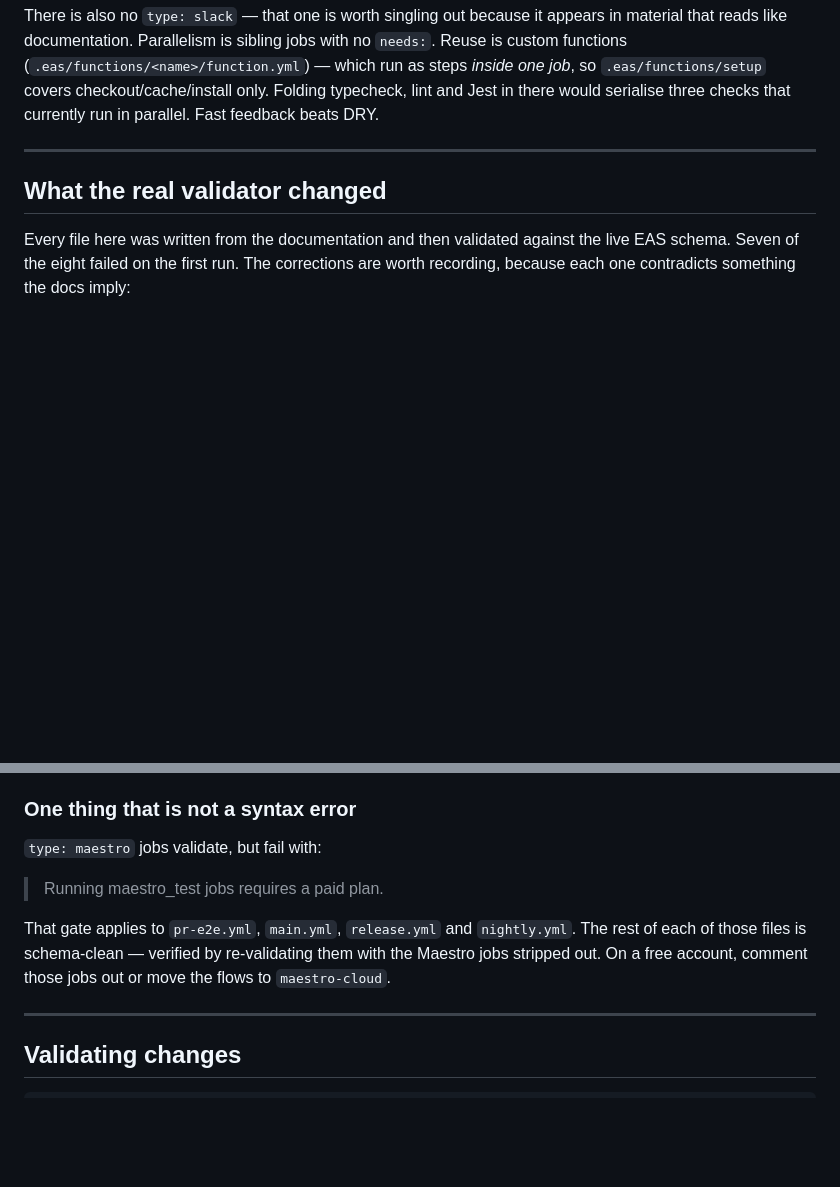
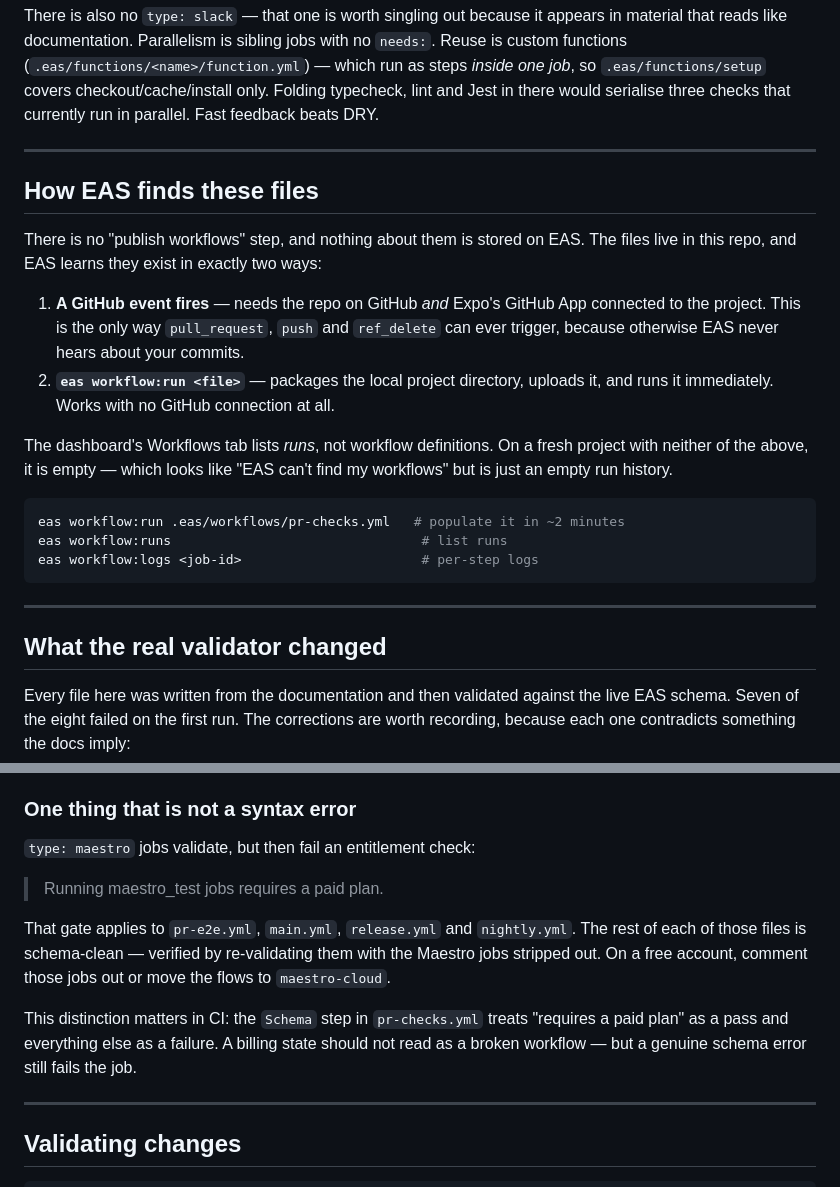
Before and after one commit to code-creativeapps/brewline, a Markdown page: CI.md, 2 parts joined by grey strips. Drawn GitHub-style; blank space fills up the shorter version.

Commit message:
docs: explain how EAS discovers workflow files
The dashboard lists runs, not definitions, so a project with no runs and no
GitHub connection looks like EAS cannot find the workflows.

````diff
--- a/CI.md
+++ b/CI.md
@@ -203,6 +203,29 @@ in there would serialise three checks that currently run in parallel. Fast feedb
 
 ---
 
+## How EAS finds these files
+
+There is no "publish workflows" step, and nothing about them is stored on EAS. The files
+live in this repo, and EAS learns they exist in exactly two ways:
+
+1. **A GitHub event fires** — needs the repo on GitHub _and_ Expo's GitHub App connected to
+   the project. This is the only way `pull_request`, `push` and `ref_delete` can ever
+   trigger, because otherwise EAS never hears about your commits.
+2. **`eas workflow:run <file>`** — packages the local project directory, uploads it, and runs
+   it immediately. Works with no GitHub connection at all.
+
+The dashboard's Workflows tab lists _runs_, not workflow definitions. On a fresh project with
+neither of the above, it is empty — which looks like "EAS can't find my workflows" but is
+just an empty run history.
+
+```bash
+eas workflow:run .eas/workflows/pr-checks.yml   # populate it in ~2 minutes
+eas workflow:runs                                # list runs
+eas workflow:logs <job-id>                       # per-step logs
+```
+
+---
+
 ## What the real validator changed
 
 Every file here was written from the documentation and then validated against the live EAS
@@ -222,13 +245,17 @@ validator taught, so those four mistakes cannot come back.
 
 ### One thing that is not a syntax error
 
-`type: maestro` jobs validate, but fail with:
+`type: maestro` jobs validate, but then fail an entitlement check:
 
 > Running maestro_test jobs requires a paid plan.
 
 That gate applies to `pr-e2e.yml`, `main.yml`, `release.yml` and `nightly.yml`. The rest of
 each of those files is schema-clean — verified by re-validating them with the Maestro jobs
 stripped out. On a free account, comment those jobs out or move the flows to `maestro-cloud`.
+
+This distinction matters in CI: the `Schema` step in `pr-checks.yml` treats "requires a paid
+plan" as a pass and everything else as a failure. A billing state should not read as a broken
+workflow — but a genuine schema error still fails the job.
 
 ---
 
````
